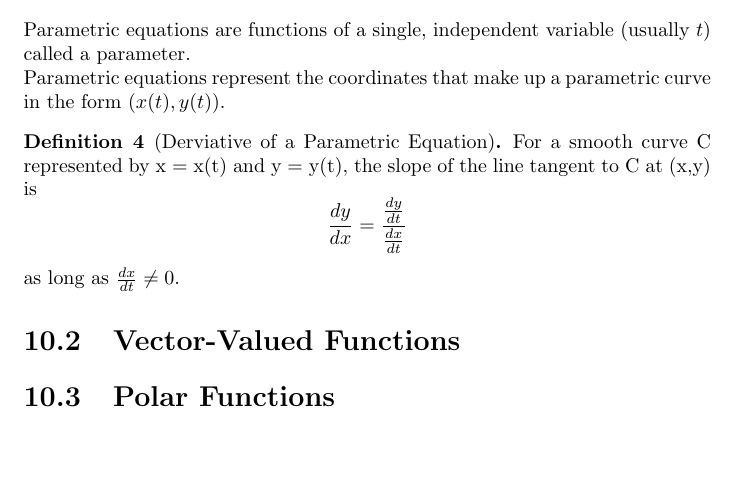
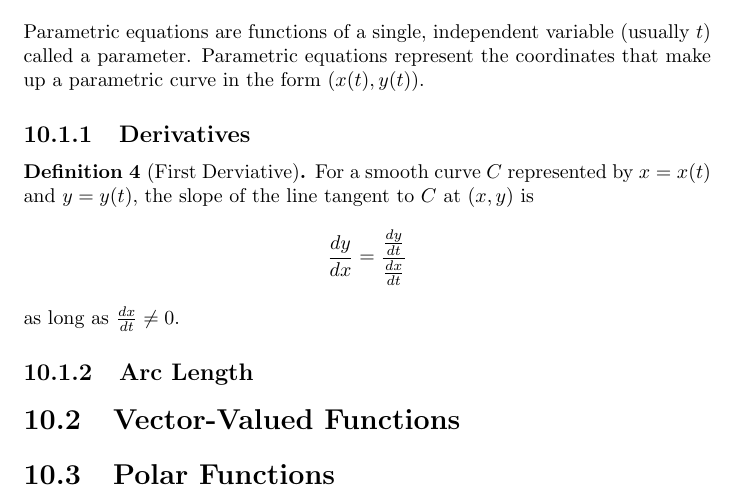
Before and after one commit to barlowluke/calc-bc, a LaTeX document (calc-bc.tex): part of page 14 of 14 before the commit and part of page 15 of 15 after it, cut so that both start at the same text, the shorter picture padded with empty space. Compiled offline with pdfLaTeX.

Commit message:
Clean up first derivative of parametric

```diff
--- a/calc-bc.tex
+++ b/calc-bc.tex
@@ -124,15 +124,17 @@ The p-series will converge if $p>1$ and diverge if $1<p\leq1$
 \chapter{Parametric, Polar, and Vector-Valued Functions}
 \section{Parametric Equations}
 Parametric equations are functions of a single, independent variable
-(usually $t$) called a parameter.\\
+(usually $t$) called a parameter.
 Parametric equations represent the coordinates that make up a parametric curve
 in the form $(x(t), y(t))$.
-\begin{definition}[Derviative of a Parametric Equation]
-    For a smooth curve C represented by x = x(t) and y = y(t),
-    the slope of the line tangent to C at (x,y) is
+\subsection{Derivatives}
+\begin{definition}[First Derviative]
+    For a smooth curve $C$ represented by $x = x(t)$ and $y = y(t)$,
+    the slope of the line tangent to $C$ at $(x,y)$ is
 \[ \frac{dy}{dx} = \frac{\frac{dy}{dt}}{\frac{dx}{dt}} \]
 as long as $\frac{dx}{dt} \neq 0$.
 \end{definition}
+\subsection{Arc Length}
 \section{Vector-Valued Functions}
 \section{Polar Functions}
 
```
Also changed, not shown: calc-bc.pdf.
